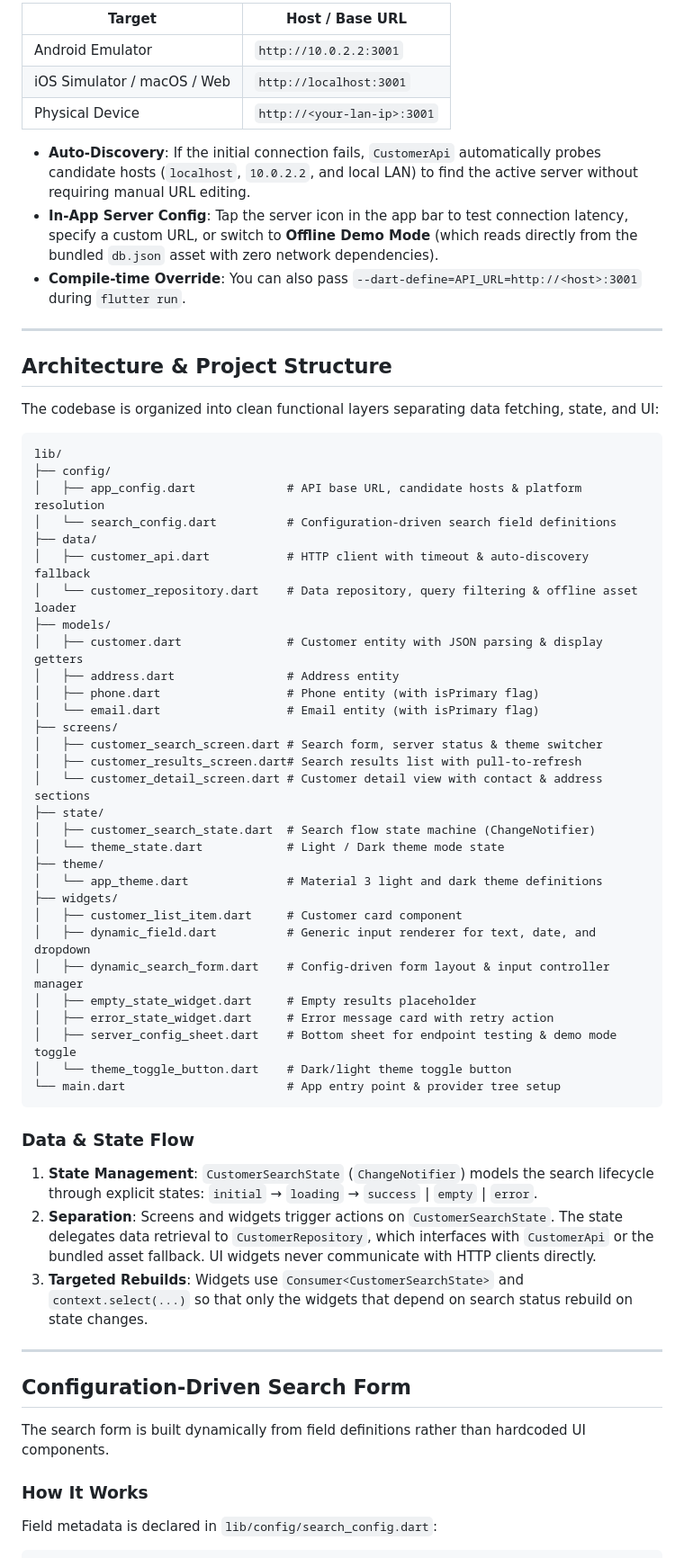
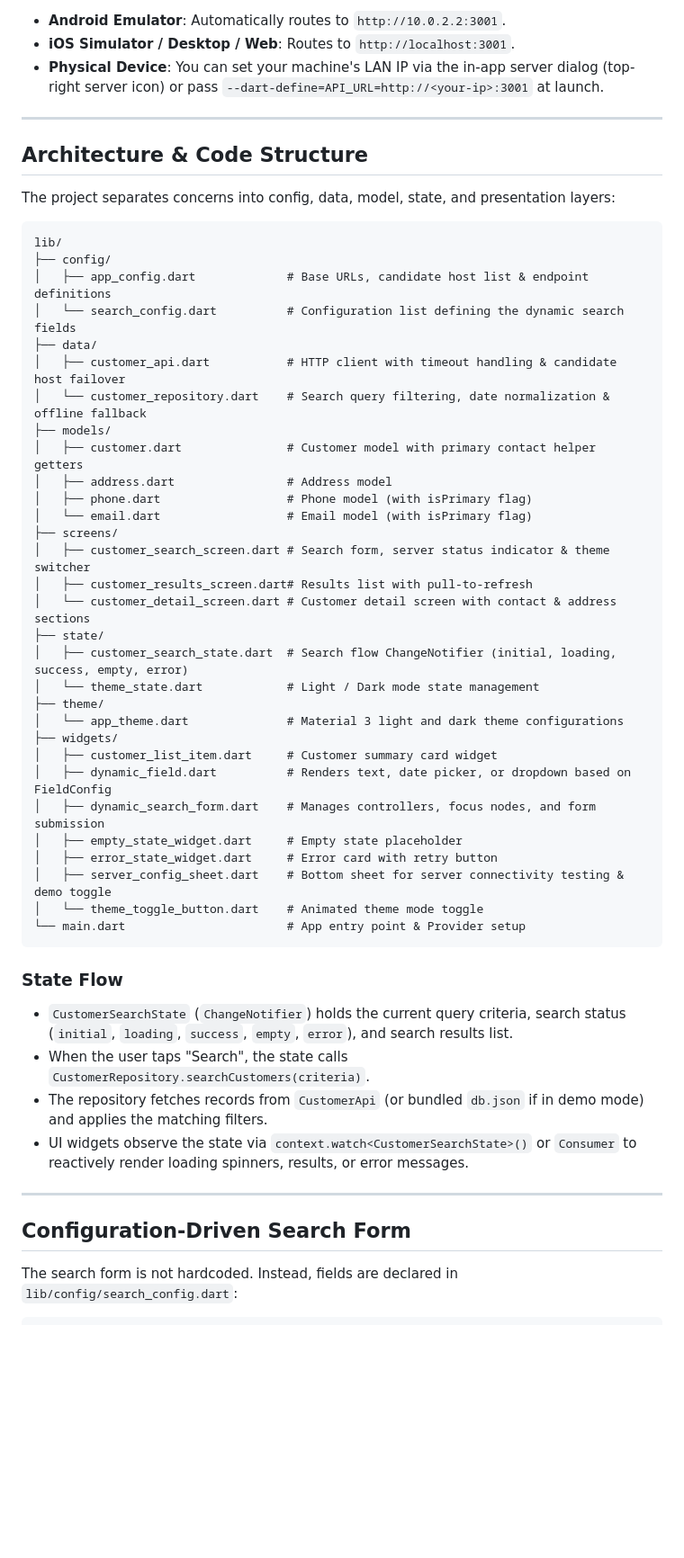
Before and after one commit to guptabhagirath1522/care247_assignment, a Markdown page: README.md, the part around one of its changes. Shown at 90% size. Drawn GitHub-style; blank space fills up the shorter version.

Commit message:
Readme updation and words correction

````diff
--- a/README.md
+++ b/README.md
@@ -43,68 +62,58 @@ flutter run
 
-| Target | Host / Base URL |
-|---|---|
-| Android Emulator | `http://10.0.2.2:3001` |
-| iOS Simulator / macOS / Web | `http://localhost:3001` |
-| Physical Device | `http://<your-lan-ip>:3001` |
-
-- **Auto-Discovery**: If the initial connection fails, `CustomerApi` automatically probes candidate hosts (`localhost`, `10.0.2.2`, and local LAN) to find the active server without requiring manual URL editing.
-- **In-App Server Config**: Tap the server icon in the app bar to test connection latency, specify a custom URL, or switch to **Offline Demo Mode** (which reads directly from the bundled `db.json` asset with zero network dependencies).
-- **Compile-time Override**: You can also pass `--dart-define=API_URL=http://<host>:3001` during `flutter run`.
+- **Android Emulator**: Automatically routes to `http://10.0.2.2:3001`.
+- **iOS Simulator / Desktop / Web**: Routes to `http://localhost:3001`.
+- **Physical Device**: You can set your machine's LAN IP via the in-app server dialog (top-right server icon) or pass `--dart-define=API_URL=http://<your-ip>:3001` at launch.
 
 ---
 
-## Architecture & Project Structure
+## Architecture & Code Structure
 
-The codebase is organized into clean functional layers separating data fetching, state, and UI:
+The project separates concerns into config, data, model, state, and presentation layers:
 
 ```
 lib/
 ├── config/
-│   ├── app_config.dart             # API base URL, candidate hosts & platform resolution
-│   └── search_config.dart          # Configuration-driven search field definitions
+│   ├── app_config.dart             # Base URLs, candidate host list & endpoint definitions
+│   └── search_config.dart          # Configuration list defining the dynamic search fields
 ├── data/
-│   ├── customer_api.dart           # HTTP client with timeout & auto-discovery fallback
-│   └── customer_repository.dart    # Data repository, query filtering & offline asset loader
+│   ├── customer_api.dart           # HTTP client with timeout handling & candidate host failover
+│   └── customer_repository.dart    # Search query filtering, date normalization & offline fallback
 ├── models/
-│   ├── customer.dart               # Customer entity with JSON parsing & display getters
-│   ├── address.dart                # Address entity
-│   ├── phone.dart                  # Phone entity (with isPrimary flag)
-│   └── email.dart                  # Email entity (with isPrimary flag)
+│   ├── customer.dart               # Customer model with primary contact helper getters
+│   ├── address.dart                # Address model
+│   ├── phone.dart                  # Phone model (with isPrimary flag)
+│   └── email.dart                  # Email model (with isPrimary flag)
 ├── screens/
-│   ├── customer_search_screen.dart # Search form, server status & theme switcher
-│   ├── customer_results_screen.dart# Search results list with pull-to-refresh
-│   └── customer_detail_screen.dart # Customer detail view with contact & address sections
+│   ├── customer_search_screen.dart # Search form, server status indicator & theme switcher
+│   ├── customer_results_screen.dart# Results list with pull-to-refresh
+│   └── customer_detail_screen.dart # Customer detail screen with contact & address sections
 ├── state/
-│   ├── customer_search_state.dart  # Search flow state machine (ChangeNotifier)
-│   └── theme_state.dart            # Light / Dark theme mode state
+│   ├── customer_search_state.dart  # Search flow ChangeNotifier (initial, loading, success, empty, error)
+│   └── theme_state.dart            # Light / Dark mode state management
 ├── theme/
-│   └── app_theme.dart              # Material 3 light and dark theme definitions
+│   └── app_theme.dart              # Material 3 light and dark theme configurations
 ├── widgets/
-│   ├── customer_list_item.dart     # Customer card component
-│   ├── dynamic_field.dart          # Generic input renderer for text, date, and dropdown
-│   ├── dynamic_search_form.dart    # Config-driven form layout & input controller manager
-│   ├── empty_state_widget.dart     # Empty results placeholder
-│   ├── error_state_widget.dart     # Error message card with retry action
-│   ├── server_config_sheet.dart    # Bottom sheet for endpoint testing & demo mode toggle
-│   └── theme_toggle_button.dart    # Dark/light theme toggle button
-└── main.dart                       # App entry point & provider tree setup
+│   ├── customer_list_item.dart     # Customer summary card widget
+│   ├── dynamic_field.dart          # Renders text, date picker, or dropdown based on FieldConfig
+│   ├── dynamic_search_form.dart    # Manages controllers, focus nodes, and form submission
+│   ├── empty_state_widget.dart     # Empty state placeholder
+│   ├── error_state_widget.dart     # Error card with retry button
+│   ├── server_config_sheet.dart    # Bottom sheet for server connectivity testing & demo toggle
+│   └── theme_toggle_button.dart    # Animated theme mode toggle
+└── main.dart                       # App entry point & Provider setup
 ```
 
-### Data & State Flow
+### State Flow
 
-1. **State Management**: `CustomerSearchState` (`ChangeNotifier`) models the search lifecycle through explicit states:
-   `initial` → `loading` → `success` | `empty` | `error`.
-2. **Separation**: Screens and widgets trigger actions on `CustomerSearchState`. The state delegates data retrieval to `CustomerRepository`, which interfaces with `CustomerApi` or the bundled asset fallback. UI widgets never communicate with HTTP clients directly.
-3. **Targeted Rebuilds**: Widgets use `Consumer<CustomerSearchState>` and `context.select(...)` so that only the widgets that depend on search status rebuild on state changes.
+- `CustomerSearchState` (`ChangeNotifier`) holds the current query criteria, search status (`initial`, `loading`, `success`, `empty`, `error`), and search results list.
+- When the user taps "Search", the state calls `CustomerRepository.searchCustomers(criteria)`.
+- The repository fetches records from `CustomerApi` (or bundled `db.json` if in demo mode) and applies the matching filters.
+- UI widgets observe the state via `context.watch<CustomerSearchState>()` or `Consumer` to reactively render loading spinners, results, or error messages.
 
 ---
 
 ## Configuration-Driven Search Form
 
-The search form is built dynamically from field definitions rather than hardcoded UI components.
-
-### How It Works
-
-Field metadata is declared in `lib/config/search_config.dart`:
+The search form is not hardcoded. Instead, fields are declared in `lib/config/search_config.dart`:
 
 ```dart
````
Also changed, not shown: other parts of README.md (+66 -73 lines).
